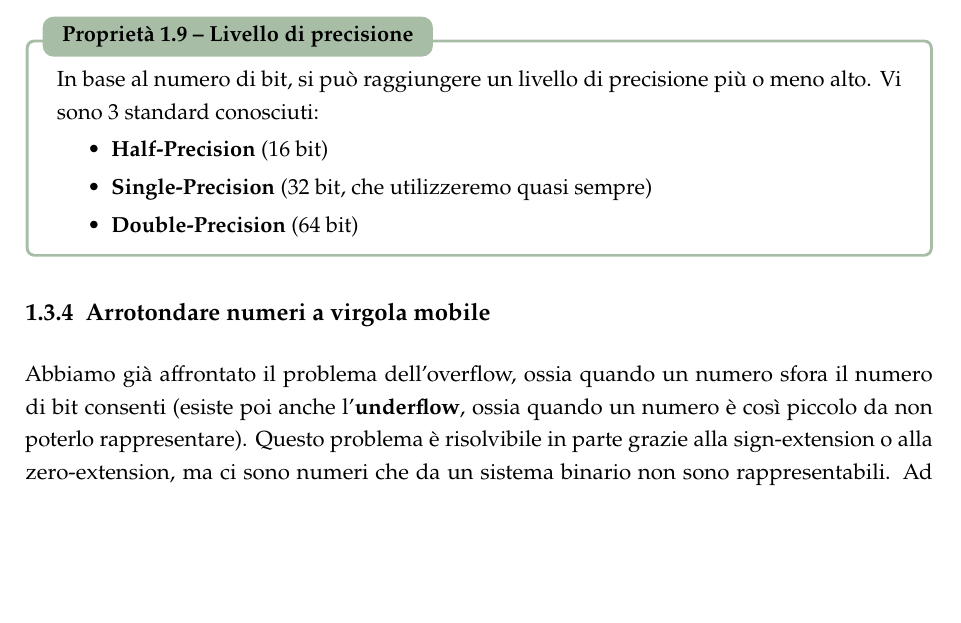
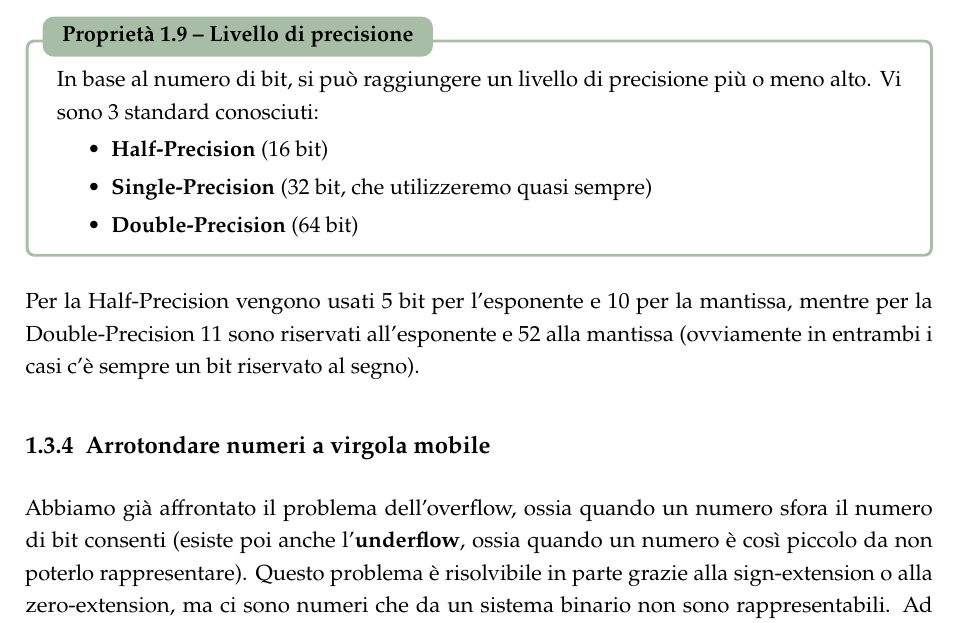
Before and after one commit to TonnoArcobaleno/uni-notes, a LaTeX thesis (Secondo anno/Architettura degli Elaboratori I/Architettura degli Elaboratori I.tex): part of page 14 of 65, cut so that both start at the same text, the shorter picture padded with empty space. The pictures show the PDF file Secondo anno/Architettura degli Elaboratori I/Architettura degli Elaboratori I.pdf that the author committed with the source.

Commit message:
ADE1: Aggiunta nota sullo standard IEEE 754 half precision e double precsion

```diff
--- a/Secondo anno/Architettura degli Elaboratori I/Architettura degli Elaboratori I.tex
+++ b/Secondo anno/Architettura degli Elaboratori I/Architettura degli Elaboratori I.tex
@@ -387,6 +387,8 @@ In base al numero di bit, si può raggiungere un livello di precisione più o me
     \item \textbf{Double-Precision} (64 bit)
 \end{itemize}
 \end{Proprieta}
+
+Per la Half-Precision vengono usati 5 bit per l'esponente e 10 per la mantissa, mentre per la Double-Precision 11 sono riservati all'esponente e 52 alla mantissa (ovviamente in entrambi i casi c'è sempre un bit riservato al segno).
 
 \subsection{Arrotondare numeri a virgola mobile}
 
```
Also changed, not shown: Secondo anno/Architettura degli Elaboratori I/Architettura degli Elaboratori I.pdf.
